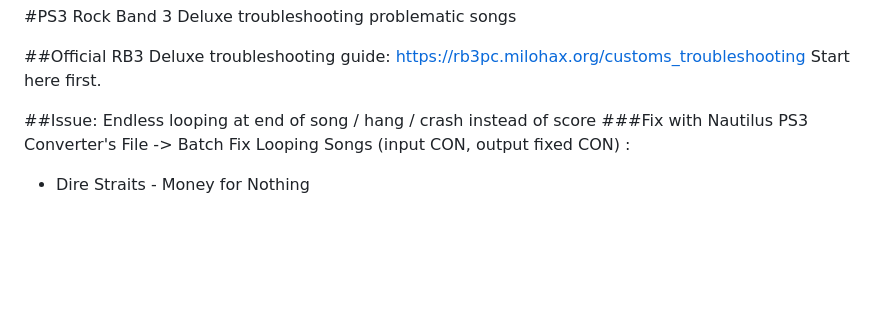
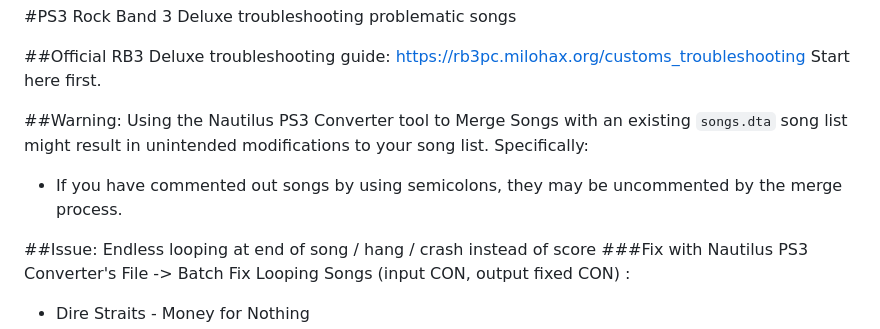
Before and after one commit to free5ty1e/RockBand3SongsDtaSongListGenerator, a Markdown page: Rb3SongTroubleshooting.md, the part around the change. GitHub-like rendering; blank space fills up the shorter version.

Commit message:
Update troubleshooting guide for RB3 Deluxe
Added warning about potential issues when merging songs using Nautilus PS3 Converter. Updated troubleshooting steps for various song-related issues.

```diff
--- a/Rb3SongTroubleshooting.md
+++ b/Rb3SongTroubleshooting.md
@@ -4,6 +4,9 @@
 ##Official RB3 Deluxe troubleshooting guide: https://rb3pc.milohax.org/customs_troubleshooting
 Start here first.
 
+
+##Warning: Using the Nautilus PS3 Converter tool to Merge Songs with an existing `songs.dta` song list might result in unintended modifications to your song list.  Specifically:
+* If you have commented out songs by using semicolons, they may be uncommented by the merge process.
 
 ##Issue: Endless looping at end of song / hang / crash instead of score
 ###Fix with Nautilus PS3 Converter's File -> Batch Fix Looping Songs (input CON, output fixed CON) :
```
